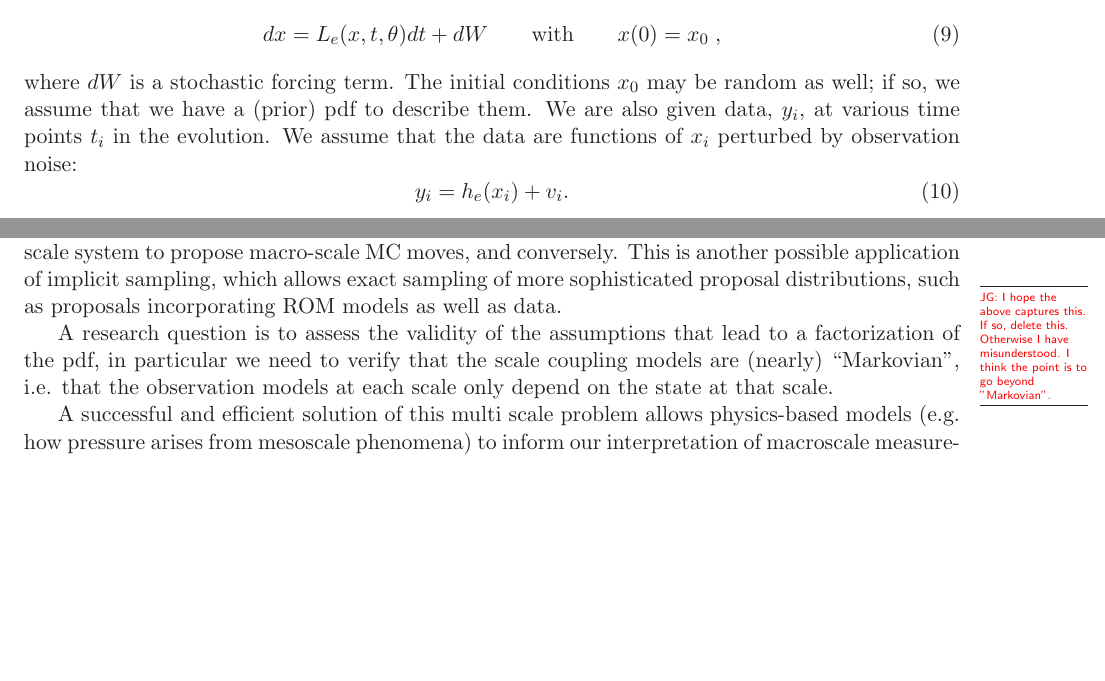
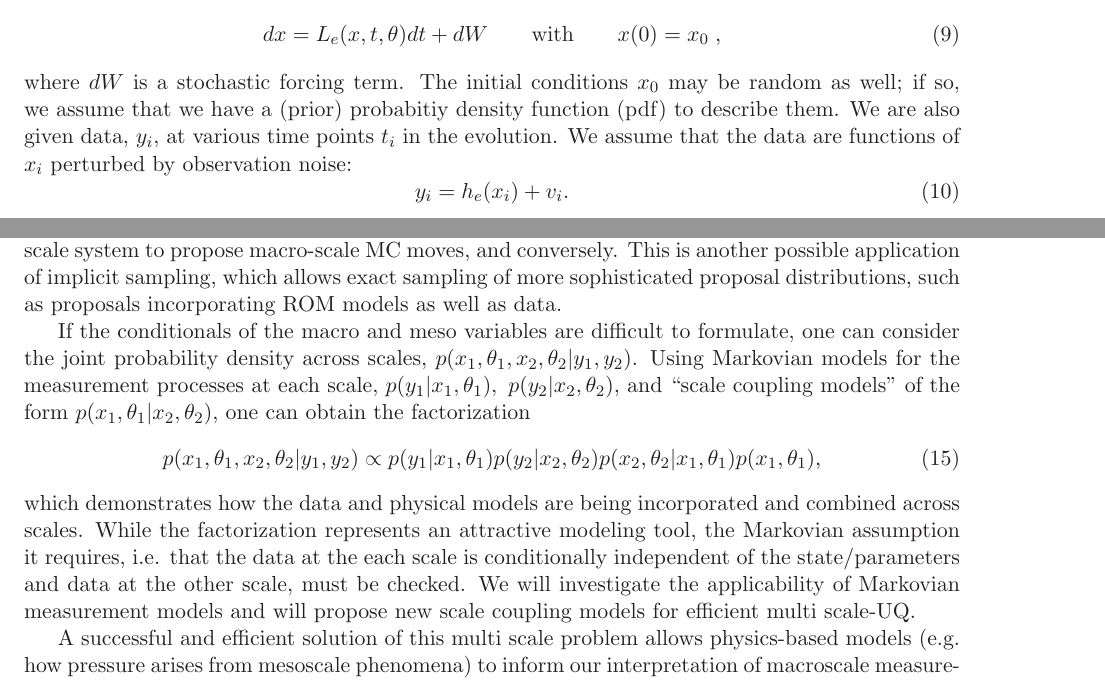
Before and after one commit to drummerdoc/UQ, a LaTeX document (narrative.tex): two parts of pages 8 and 13 of 20, joined at a grey line, cut so that both start at the same text, the shorter picture padded with empty space. Compiled offline with LaTeX, dvips and Ghostscript.

Commit message:
added more in multi scale sampling

```diff
--- a/narrative.tex
+++ b/narrative.tex
@@ -800,7 +800,7 @@ where $dW$ is a stochastic forcing term.
 %For example, $\theta$ can be a Gaussian with mean $\mu$ and covariance matrix $\Sigma_0$.
 %For each experiment we
 %assume we have an approximation for $\mu$ and $\Sigma_0$ that are known from prior investigations.
-The initial conditions $x_0$ may be random as well; if so, we assume that we have a (prior) pdf to describe them.
+The initial conditions $x_0$ may be random as well; if so, we assume that we have a (prior) probabitiy density function (pdf) to describe them.
 We are also given data, $y_i$, at various time points $t_i$ in the evolution.
 We assume that the data are functions of $x_i$ perturbed by observation noise:
 \begin{equation}
@@ -1113,13 +1113,11 @@ macro-scale MC moves, and conversely.
 This is another possible application of implicit sampling, which allows exact sampling of more
 sophisticated proposal distributions, such as proposals incorporating ROM models as well as data.
 
-\MarginPar{JG: I hope the above captures this.  If so, delete this.
-Otherwise I have misunderstood.
-I think the point is to go beyond "Markovian".}
-A research question is to assess the validity of the assumptions that lead to a factorization of the pdf,
-in particular we need to verify that the scale coupling models are (nearly) ``Markovian'', i.e.
-%they couple only two subsequent scales, and
-that the observation models at each scale only depend on the state at that scale.
+If the conditionals of the macro and meso variables are difficult to formulate, one can consider the joint probability density across scales, $p(x_1,\theta_1,x_2,\theta_2|y_1,y_2)$. Using Markovian models for the measurement processes at each scale, $p(y_1|x_1,\theta_1),\ p(y_2|x_2,\theta_2)$, and ``scale coupling models'' of the form $p(x_1,\theta_1|x_2,\theta_2)$, one can obtain the factorization
+\begin{equation}
+	p(x_1,\theta_1,x_2,\theta_2|y_1,y_2) \propto p(y_1|x_1,\theta_1) p(y_2|x_2,\theta_2)p(x_2,\theta_2|x_1,\theta_1)p(x_1,\theta_1),
+\end{equation}
+which demonstrates how the data and physical models are being incorporated and combined across scales. While the factorization represents an attractive modeling tool, the Markovian assumption it requires, i.e. that the data at the each scale is conditionally independent of the state\slash parameters and data at the other scale, must be checked. We will investigate the applicability of Markovian measurement models and will propose new scale coupling models for efficient multi scale-UQ.
 
 A successful and efficient solution of this multi scale problem allows physics-based models (e.g. how pressure arises from mesoscale phenomena) to inform our interpretation of macroscale measurements, or, conversely, allows the physics-based model to ``learn" from the macroscale measurements.
 We expect that the required computations will be extreme scale, since the problem requires resolving and coupling of phenomena that vary over many orders of magnitude,
```
Also changed, not shown: narrative.tex (8 more changed lines).
